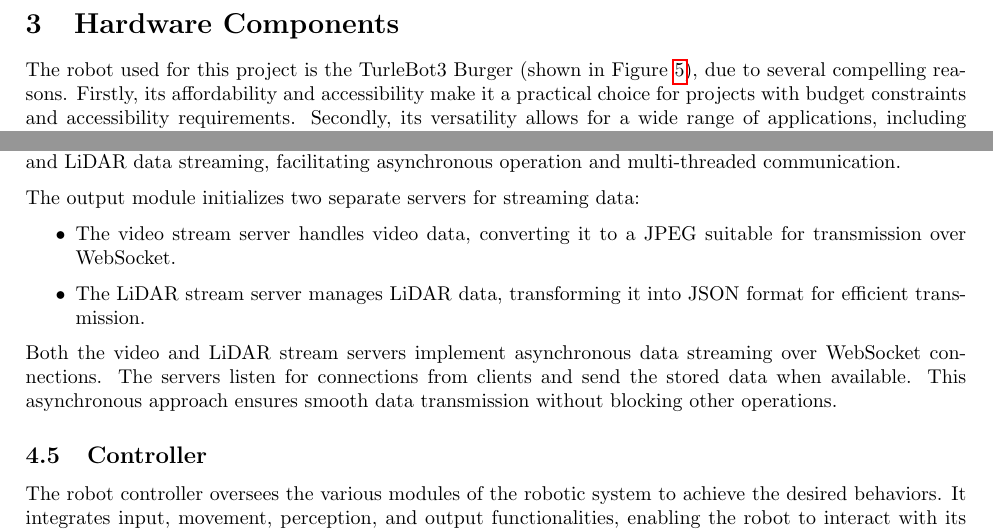
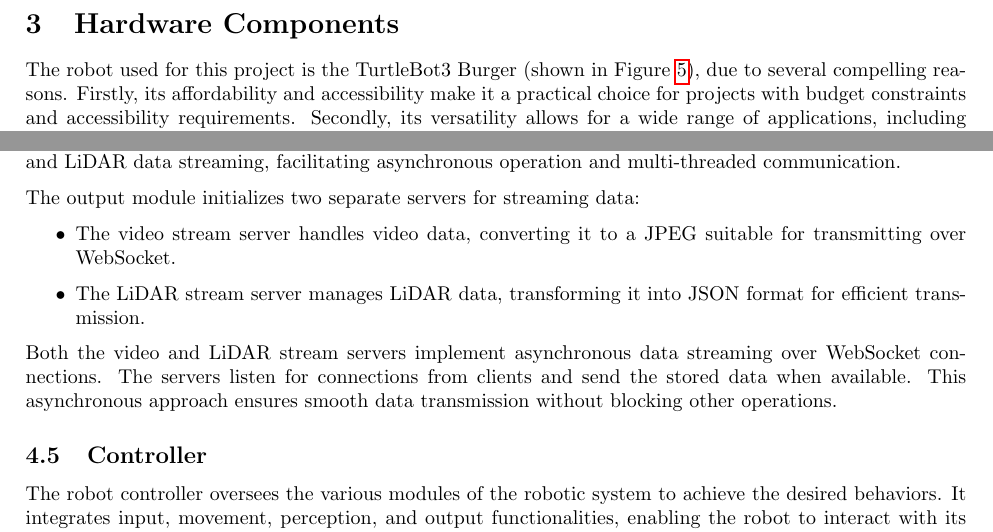
Before and after one commit to LarsGielen/Project-SEIS, a LaTeX document (Design Document/Main.tex): two parts of pages 2 and 6 of 10, joined at a grey line, cut so that both start at the same text. Compiled offline with pdfLaTeX.

Commit message:
Updates from Overleaf

```diff
--- a/Design Document/Main.tex
+++ b/Design Document/Main.tex
@@ -36,7 +36,7 @@ The design of the teleoperated robot for IRM tasks is guided by the following re
 \newpage
 
 \section{Hardware Components}
-The robot used for this project is the TurleBot3 Burger (shown in Figure \ref{fig:turtlebot}), due to several compelling reasons.
+The robot used for this project is the TurtleBot3 Burger (shown in Figure \ref{fig:turtlebot}), due to several compelling reasons.
 Firstly, its affordability and accessibility make it a practical choice for projects with budget constraints and accessibility requirements.
 Secondly, its versatility allows for a wide range of applications, including industrial tasks such as inspection, repair, and maintenance.
 Thirdly, the platform's compatibility with Python programming provides flexibility and ease of use, enabling quick prototyping and implementation of various functionalities required for IRM tasks.
@@ -154,7 +154,7 @@ The output module is responsible for streaming sensor data from a robotic system
 
 The output module initializes two separate servers for streaming data:
 \begin{itemize}
-    \item The video stream server handles video data, converting it to a JPEG suitable for transmission over WebSocket.
+    \item The video stream server handles video data, converting it to a JPEG suitable for transmitting over WebSocket.
     \item The LiDAR stream server manages LiDAR data, transforming it into JSON format for efficient transmission.
 \end{itemize}
 
```
